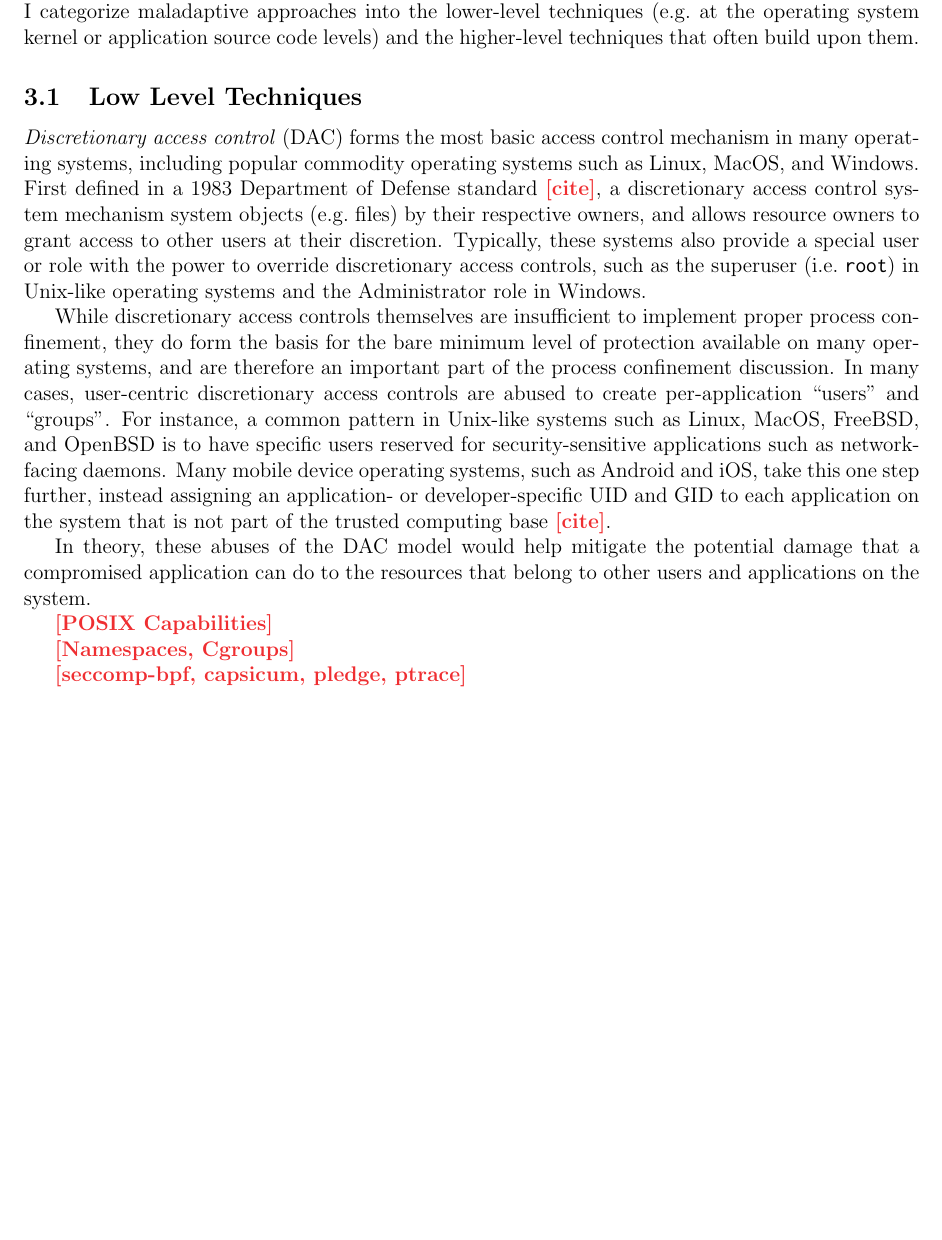
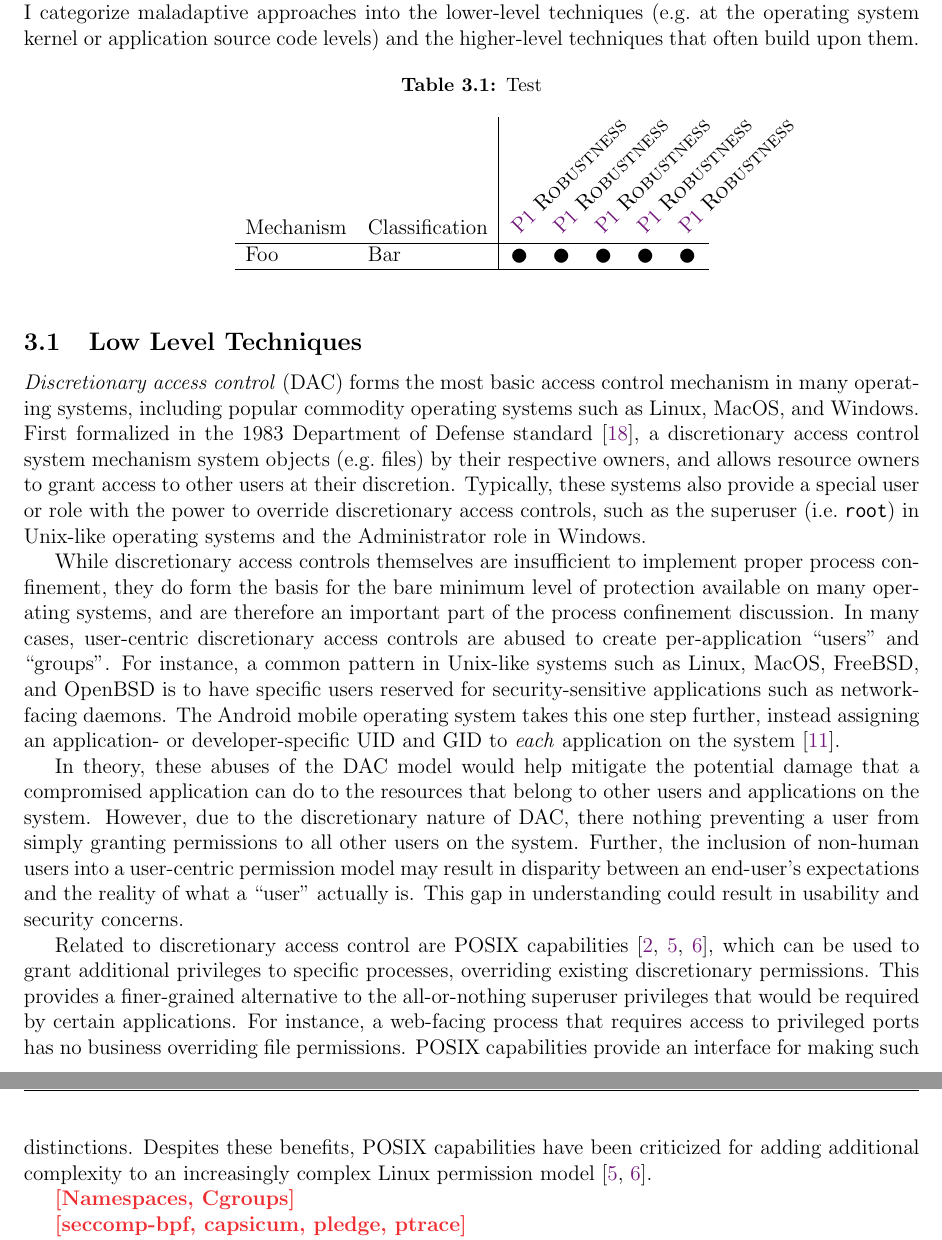
Before and after one commit to willfindlay/adaptivesec-F2020, a LaTeX paper (project/lit-review/main.tex): part of page 5 of 8 before the commit and two parts of pages 5 and 6 of 9 after it, the two joined at a grey line, cut so that both start at the same text, the shorter picture padded with empty space. The pictures show the PDF file project/lit-review/main.pdf that the author committed with the source.

Commit message:
Working on table

```diff
--- a/project/lit-review/main.tex
+++ b/project/lit-review/main.tex
@@ -275,3 +285,5 @@ maladaptive approaches into the lower-level techniques (e.g.~at the operating
 system kernel or application source code levels) and the higher-level techniques
 that often build upon them.
 
+\begin{table}
+\begin{tabular}{ll|ccccc}
@@ -278,11 +301,12 @@ that often build upon them.
+\caption{Test}
+\label{tab:maladaptive}
+\end{table}
+
 \subsection{Low Level Techniques}
 
 \textit{Discretionary access control} (DAC) forms the most basic access control
 mechanism in many operating systems, including popular commodity operating
-systems such as Linux, MacOS, and Windows.  First defined in a 1983 Department
-of Defense standard \todo{cite}, a discretionary access control system mechanism
-system objects (e.g.~files) by their respective owners, and allows resource
-owners to grant access to other users at their discretion. Typically, these
-systems also provide a special user or role with the power to override
-discretionary access controls, such as the superuser (i.e.~\texttt{root}) in
-Unix-like operating systems and the Administrator role in Windows.
+systems such as Linux, MacOS, and Windows.  First formalized in the 1983
+Department of Defense standard \cite{orange_book}, a discretionary access
+control system mechanism system objects (e.g.~files) by their respective owners,
+and allows resource owners to grant access to other users at their discretion.
@@ -289,3 +316,4 @@ Unix-like operating systems and the Administrator role in Windows.
+in Windows.
 
 While discretionary access controls themselves are insufficient to implement
 proper process confinement, they do form the basis for the bare minimum level of
@@ -295,16 +323,30 @@ discretionary access controls are abused to create per-application
 \enquote{users} and \enquote{groups}. For instance, a common pattern in
 Unix-like systems such as Linux, MacOS, FreeBSD, and OpenBSD is to have specific
 users reserved for security-sensitive applications such as network-facing
-daemons. Many mobile device operating systems, such as Android and iOS, take
-this one step further, instead assigning an application- or developer-specific
-UID and GID to each application on the system that is not part of the trusted
-computing base \todo{cite}.
+daemons. The Android mobile operating system takes this one step further,
+instead assigning an application- or developer-specific UID and GID to
+\textit{each} application on the system \cite{android_security}.
 
 In theory, these abuses of the DAC model would help mitigate the potential
 damage that a compromised application can do to the resources that belong to
-other users and applications on the system.
+other users and applications on the system. However, due to the discretionary
+nature of DAC, there nothing preventing a user from simply granting permissions
+to all other users on the system. Further, the inclusion of non-human users into
+a user-centric permission model may result in disparity between an end-user's
+expectations and the reality of what a \enquote{user} actually is. This gap in
+understanding could result in usability and security concerns.
 
-\todo{POSIX Capabilities}
+Related to discretionary access control are POSIX capabilities
+\cite{posix_capabilities,corbet2006_capabities_a,corbet2006_capabities_b}, which
+can be used to grant additional privileges to specific processes, overriding
+existing discretionary permissions. This provides a finer-grained alternative to
+the all-or-nothing superuser privileges that would be required by certain
+applications. For instance, a web-facing process that requires access to
+privileged ports has no business overriding file permissions. POSIX capabilities
+provide an interface for making such distinctions. Despites these benefits,
+POSIX capabilities have been criticized for adding additional complexity to an
+increasingly complex Linux permission model
+\cite{corbet2006_capabities_b,corbet2006_capabities_a}.
 
 %In Unix-like systems such as Linux, MacOS, OpenBSD, and FreeBSD, the most basic
 %form of access control is implemented using Unix DAC (\textit{discretionary
```
Also changed, not shown: project/lit-review/references.bib (+46 -3 lines), project/lit-review/main.pdf, project/lit-review/main.tex (28 more changed lines).
